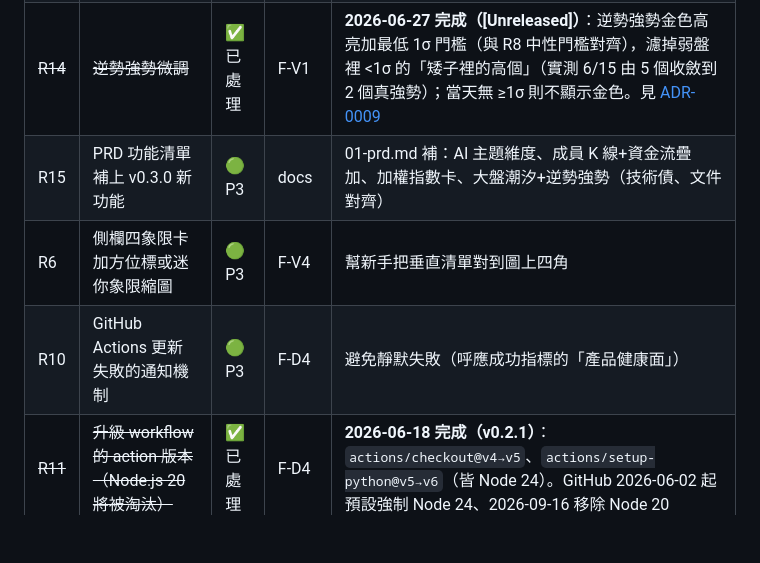
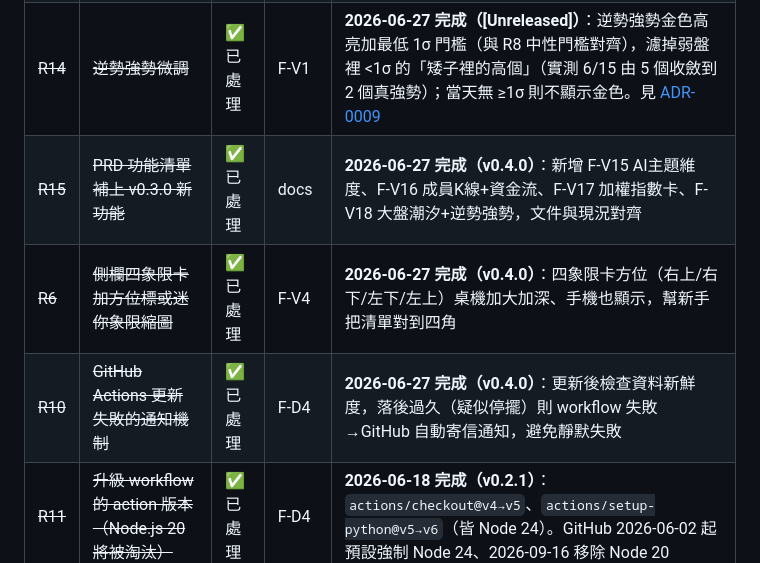
Before and after one commit to bluexinfu/cap-rotation, a Markdown page: docs/ROADMAP.md, the part around the change. Drawn GitHub-style; blank space fills up the shorter version.

```diff
--- a/docs/ROADMAP.md
+++ b/docs/ROADMAP.md
@@ -41,9 +41,9 @@
 | ~~R8~~ | ~~中性門檻改用各類股自身波動度（如 1 個 σ）~~ | ✅ 已處理 | F-V1, F-V2 | **2026-06-27 完成（[Unreleased]）**：中性灰門檻由固定 ±3 億改為「各板塊自身 1σ」，金額／相對強度兩模式共用同一規則（與座標模式無關，判定一致）。公平性提升（各板塊中性% 離散度 36→7）、分類翻轉率 14.4%→6.6%。見 [ADR-0008](decisions/ADR-0008-neutral-threshold-sigma.md) |
 | ~~R13~~ | ~~「市場相對」第3種座標模式~~ | ✅ 已處理 | F-V1, F-V14 | **2026-06-27 完成（[Unreleased]）**：新增第 3 種座標「市場相對」＝各板塊σ強度扣掉大盤共同潮水（先換σ再扣平均，避免小板塊爆表）；右＝強於大盤、左＝弱於大盤、\|x\|<1σ 中性。逆勢強勢金色保留為 top-5 標記。見 [ADR-0010](decisions/ADR-0010-market-relative-scale.md) |
 | ~~R14~~ | ~~逆勢強勢微調~~ | ✅ 已處理 | F-V1 | **2026-06-27 完成（[Unreleased]）**：逆勢強勢金色高亮加最低 1σ 門檻（與 R8 中性門檻對齊），濾掉弱盤裡 <1σ 的「矮子裡的高個」（實測 6/15 由 5 個收斂到 2 個真強勢）；當天無 ≥1σ 則不顯示金色。見 [ADR-0009](decisions/ADR-0009-counter-tide-sigma-floor.md) |
-| R15 | PRD 功能清單補上 v0.3.0 新功能 | 🟢 P3 | docs | 01-prd.md 補：AI 主題維度、成員 K 線+資金流疊加、加權指數卡、大盤潮汐+逆勢強勢（技術債、文件對齊） |
-| R6 | 側欄四象限卡加方位標或迷你象限縮圖 | 🟢 P3 | F-V4 | 幫新手把垂直清單對到圖上四角 |
-| R10 | GitHub Actions 更新失敗的通知機制 | 🟢 P3 | F-D4 | 避免靜默失敗（呼應成功指標的「產品健康面」） |
+| ~~R15~~ | ~~PRD 功能清單補上 v0.3.0 新功能~~ | ✅ 已處理 | docs | **2026-06-27 完成（v0.4.0）**：新增 F-V15 AI主題維度、F-V16 成員K線+資金流、F-V17 加權指數卡、F-V18 大盤潮汐+逆勢強勢，文件與現況對齊 |
+| ~~R6~~ | ~~側欄四象限卡加方位標或迷你象限縮圖~~ | ✅ 已處理 | F-V4 | **2026-06-27 完成（v0.4.0）**：四象限卡方位（右上/右下/左下/左上）桌機加大加深、手機也顯示，幫新手把清單對到四角 |
+| ~~R10~~ | ~~GitHub Actions 更新失敗的通知機制~~ | ✅ 已處理 | F-D4 | **2026-06-27 完成（v0.4.0）**：更新後檢查資料新鮮度，落後過久（疑似停擺）則 workflow 失敗→GitHub 自動寄信通知，避免靜默失敗 |
 | ~~R11~~ | ~~升級 workflow 的 action 版本（Node.js 20 將被淘汰）~~ | ✅ 已處理 | F-D4 | **2026-06-18 完成（v0.2.1）**：`actions/checkout@v4→v5`、`actions/setup-python@v5→v6`（皆 Node 24）。GitHub 2026-06-02 起預設強制 Node 24、2026-09-16 移除 Node 20 |
 
 ## 長期 / 待評估
```
Also changed, not shown: docs/01-prd.md (+16 -0 lines).
